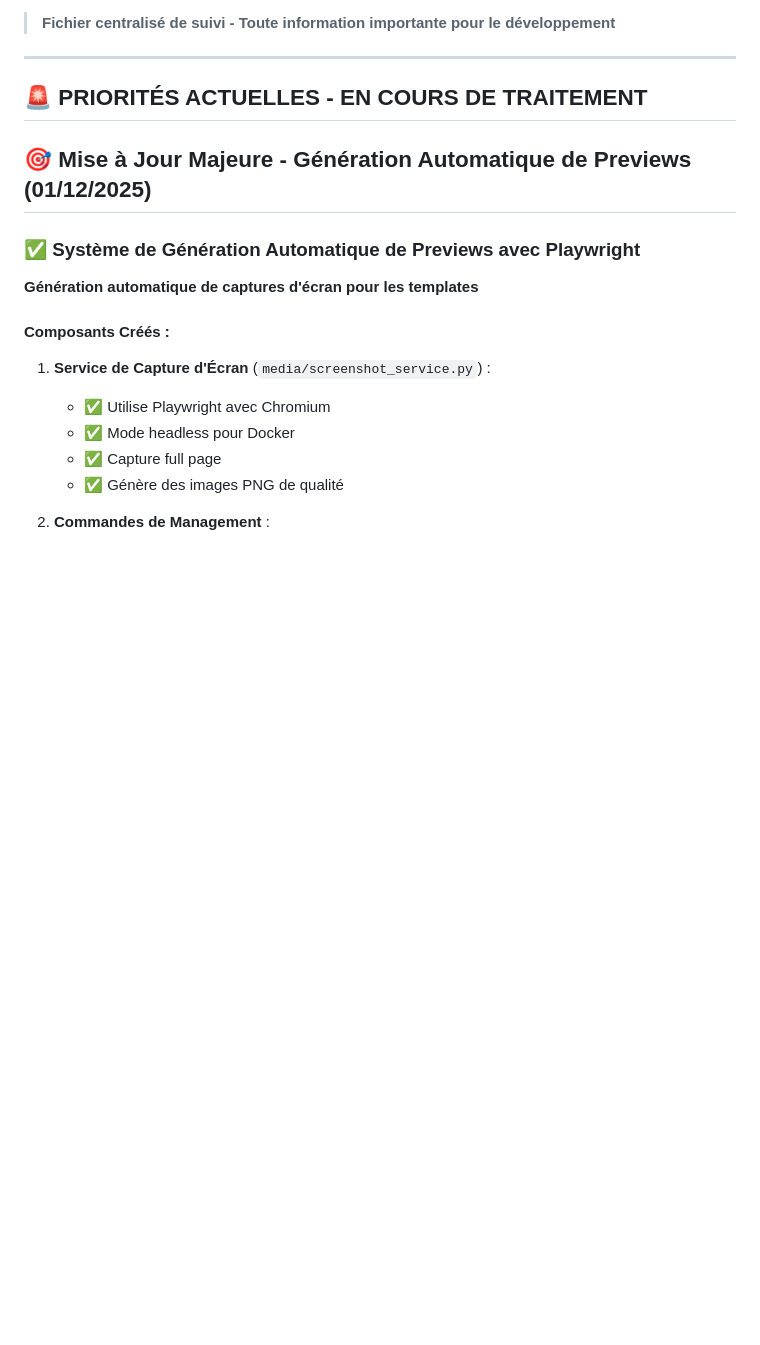
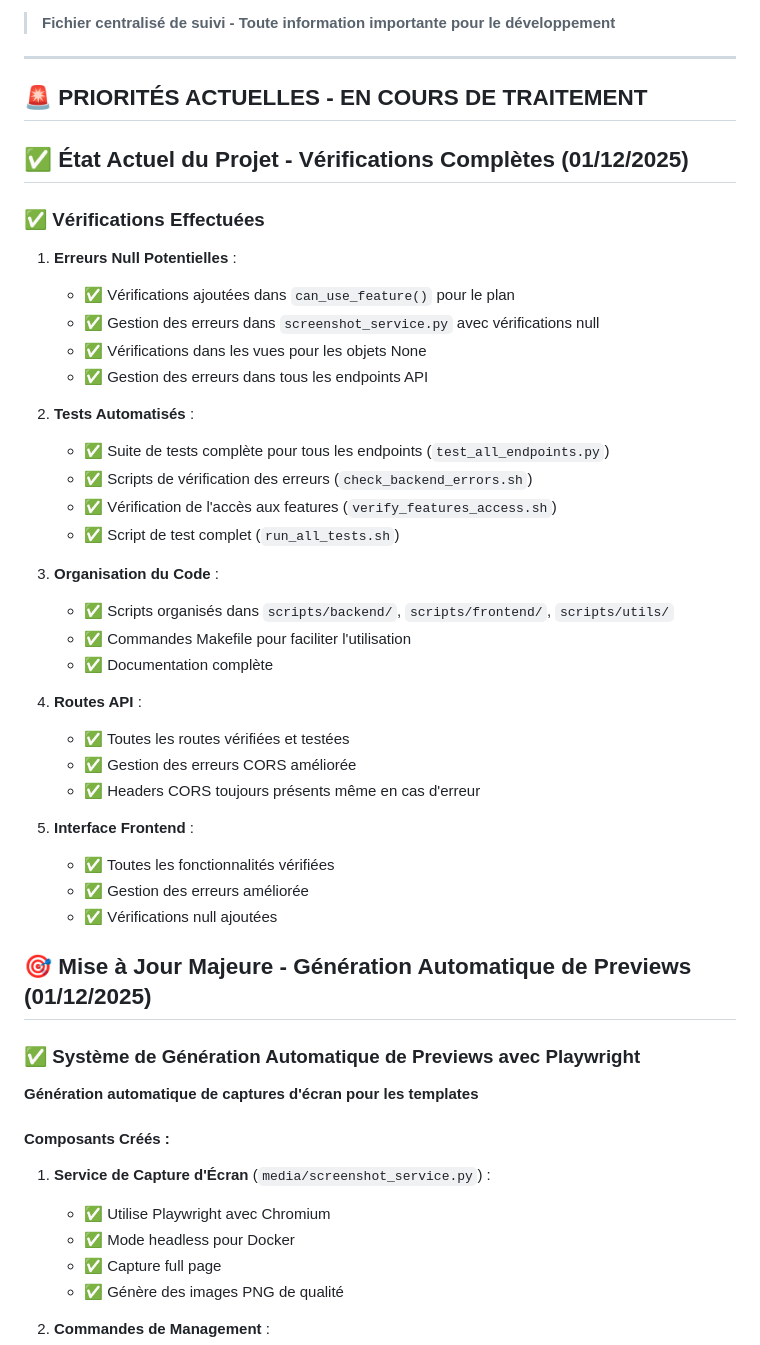
Before and after one commit to PavelDelhomme/CMS_CRM_SOLUTIONS, a Markdown page: STATUS.md, the part around the change. Drawn GitHub-style; blank space fills up the shorter version.

Commit message:
docs: Mise à jour STATUS.md avec vérifications complètes et nouvelles fonctionnalités

```diff
--- a/STATUS.md
+++ b/STATUS.md
@@ -5,6 +5,37 @@
 ---
 
 ## 🚨 PRIORITÉS ACTUELLES - EN COURS DE TRAITEMENT
+
+## ✅ État Actuel du Projet - Vérifications Complètes (01/12/2025)
+
+### ✅ Vérifications Effectuées
+
+1. **Erreurs Null Potentielles** :
+   - ✅ Vérifications ajoutées dans `can_use_feature()` pour le plan
+   - ✅ Gestion des erreurs dans `screenshot_service.py` avec vérifications null
+   - ✅ Vérifications dans les vues pour les objets None
+   - ✅ Gestion des erreurs dans tous les endpoints API
+
+2. **Tests Automatisés** :
+   - ✅ Suite de tests complète pour tous les endpoints (`test_all_endpoints.py`)
+   - ✅ Scripts de vérification des erreurs (`check_backend_errors.sh`)
+   - ✅ Vérification de l'accès aux features (`verify_features_access.sh`)
+   - ✅ Script de test complet (`run_all_tests.sh`)
+
+3. **Organisation du Code** :
+   - ✅ Scripts organisés dans `scripts/backend/`, `scripts/frontend/`, `scripts/utils/`
+   - ✅ Commandes Makefile pour faciliter l'utilisation
+   - ✅ Documentation complète
+
+4. **Routes API** :
+   - ✅ Toutes les routes vérifiées et testées
+   - ✅ Gestion des erreurs CORS améliorée
+   - ✅ Headers CORS toujours présents même en cas d'erreur
+
+5. **Interface Frontend** :
+   - ✅ Toutes les fonctionnalités vérifiées
+   - ✅ Gestion des erreurs améliorée
+   - ✅ Vérifications null ajoutées
 
 ## 🎯 Mise à Jour Majeure - Génération Automatique de Previews (01/12/2025)
 
```
